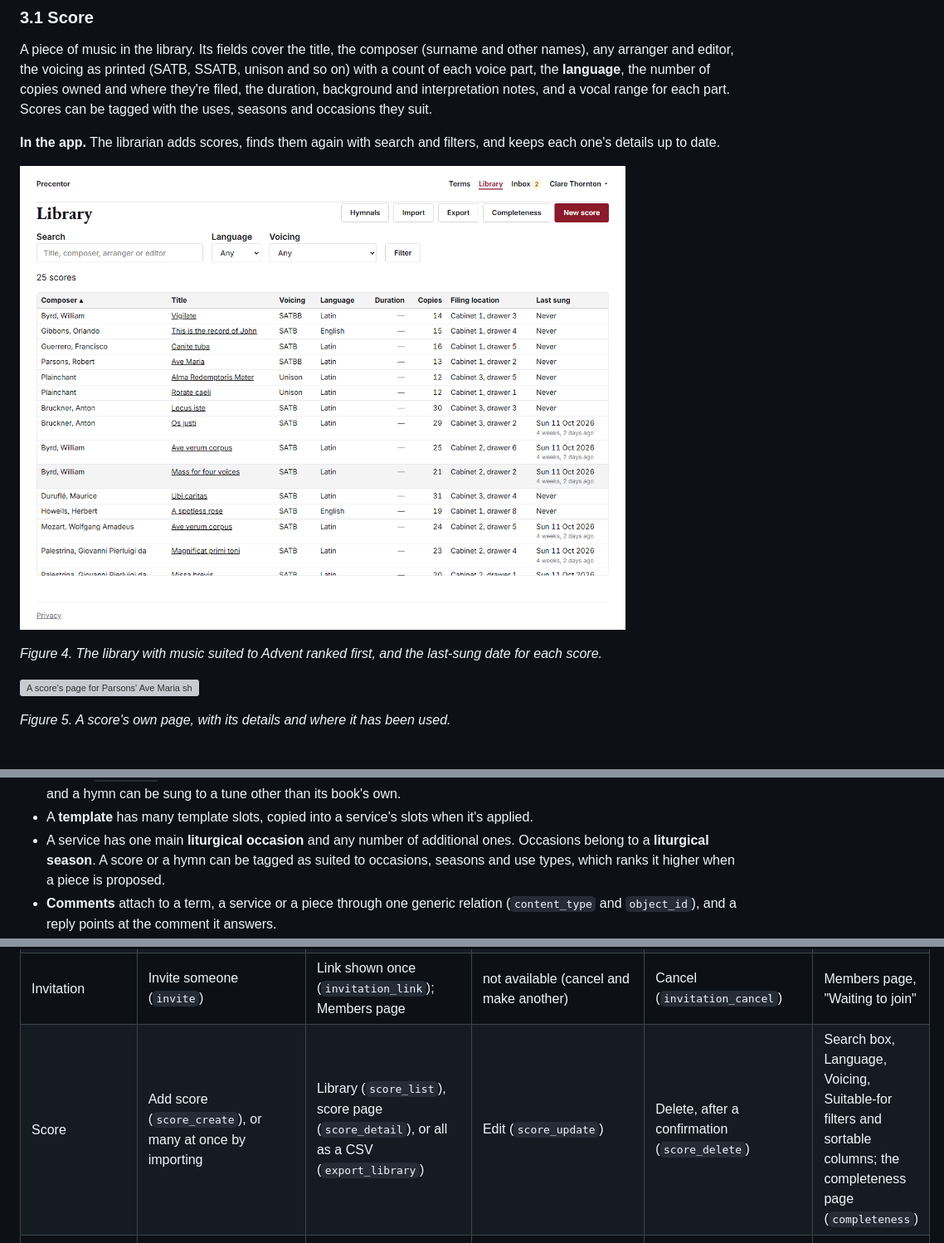
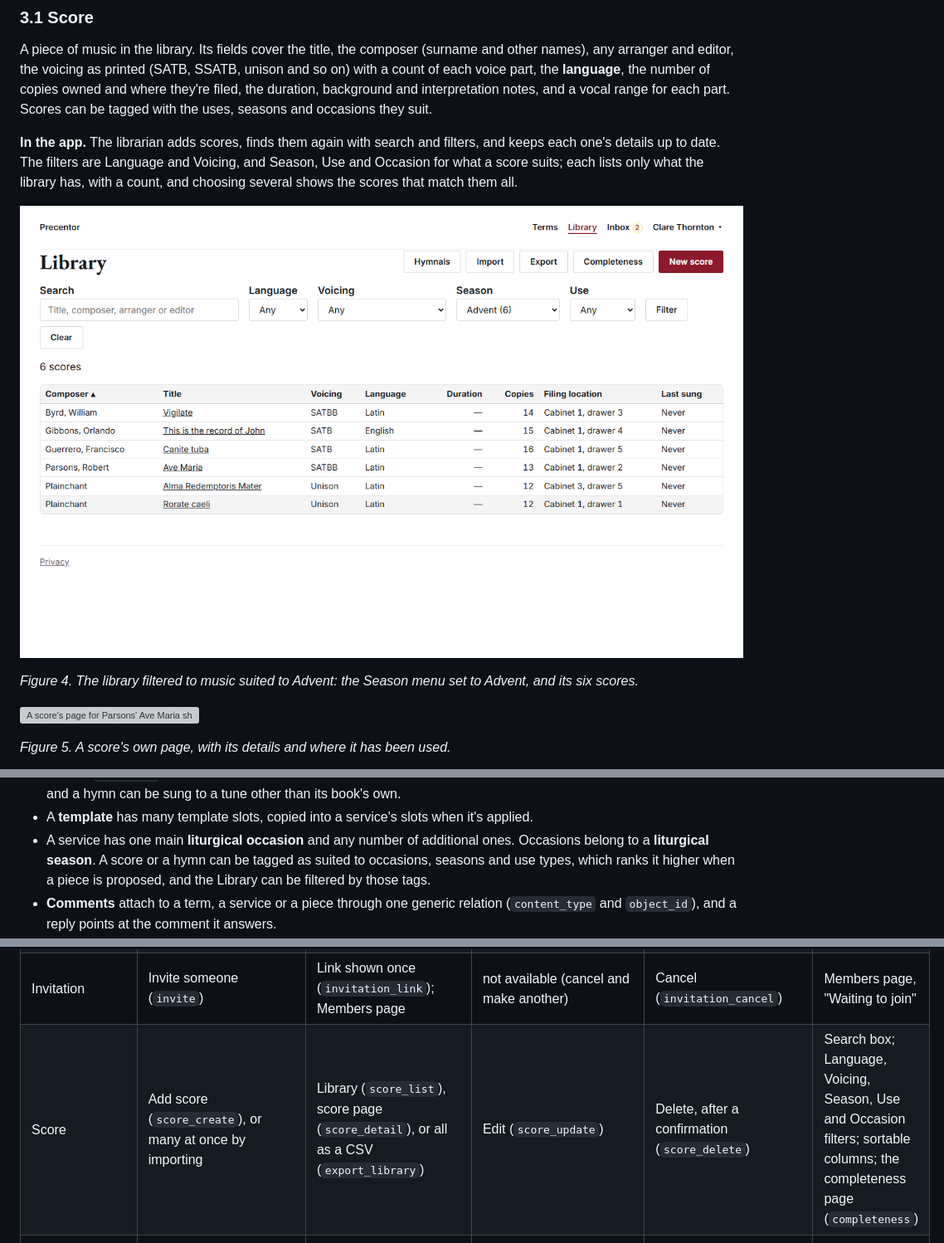
Before and after one commit to StockoL/precentor, a Markdown page: README.md, 3 parts joined by grey strips. Shown at 83% size. GitHub-like rendering; pictures changed too: docs/screenshots/08-library-filtered.png; grey boxes are pictures that could not be loaded.

```diff
--- a/README.md
+++ b/README.md
@@ -196,11 +196,11 @@ they're filed, the duration, background and interpretation notes, and
 a vocal range for each part. Scores can be tagged with the uses,
 seasons and occasions they suit.
 
-**In the app.** The librarian adds scores, finds them again with search and filters, and keeps each one's details up to date.
-
-![The library table with the scores suited to Advent ranked first, with columns for composer, voicing, language, copies and last sung](docs/screenshots/08-library-filtered.png)
-
-_Figure 4. The library with music suited to Advent ranked first, and the last-sung date for each score._
+**In the app.** The librarian adds scores, finds them again with search and filters, and keeps each one's details up to date. The filters are Language and Voicing, and Season, Use and Occasion for what a score suits; each lists only what the library has, with a count, and choosing several shows the scores that match them all.
+
+![The library filtered to the scores suited to Advent, with the Season menu showing Advent and columns for composer, voicing, language, copies and last sung](docs/screenshots/08-library-filtered.png)
+
+_Figure 4. The library filtered to music suited to Advent: the Season menu set to Advent, and its six scores._
 
 ![A score's page for Parsons' Ave Maria showing its details and the services it has been planned for](docs/screenshots/09-score.png)
 
@@ -999,7 +999,8 @@ behind each choice is in [`docs/models_plan.md`](docs/models_plan.md).
 - A service has one main **liturgical occasion** and any number of
   additional ones. Occasions belong to a **liturgical season**. A score
   or a hymn can be tagged as suited to occasions, seasons and use
-  types, which ranks it higher when a piece is proposed.
+  types, which ranks it higher when a piece is proposed, and the
+  Library can be filtered by those tags.
 - **Comments** attach to a term, a service or a piece through one
   generic relation (`content_type` and `object_id`), and a reply points
   at the comment it answers.
@@ -1548,7 +1549,7 @@ the role column in §2 says who may use each one.
 | Organisation                | Sign-up page (`signup`)                                   | Its name on every page and the music list          | Church name on Settings (`site_config_update`)                                                  | The owner, after typing its name (`delete_church`)           | not needed: everyone sees only their own                                   |
 | User                        | Joining by invitation (`join`); sign-up for the owner     | Members page (`member_list`)                       | Role (`change_role`), owner (`make_owner`), own password (`password_change`) or by a reset link the owner makes (`reset_link`), opened at `password_reset_confirm` | Removed, not deleted (`remove`), and brought back (`restore`); their own account, after their password (`delete_account`) | Members page                                                               |
 | Invitation                  | Invite someone (`invite`)                                 | Link shown once (`invitation_link`); Members page  | not available (cancel and make another)                                                         | Cancel (`invitation_cancel`)                                  | Members page, "Waiting to join"                                            |
-| Score                       | Add score (`score_create`), or many at once by importing   | Library (`score_list`), score page (`score_detail`), or all as a CSV (`export_library`) | Edit (`score_update`)                                                                          | Delete, after a confirmation (`score_delete`)                 | Search box, Language, Voicing, Suitable-for filters and sortable columns; the completeness page (`completeness`) |
+| Score                       | Add score (`score_create`), or many at once by importing   | Library (`score_list`), score page (`score_detail`), or all as a CSV (`export_library`) | Edit (`score_update`)                                                                          | Delete, after a confirmation (`score_delete`)                 | Search box; Language, Voicing, Season, Use and Occasion filters; sortable columns; the completeness page (`completeness`) |
 | Import (`ScoreImport`)      | Import a spreadsheet or a Google Sheets link (`score_import`), from the template (`import_template`) | Result page (`score_import_detail`), Imports list (`score_import_list`) | Keep it (`keep_import`)                                                                          | Remove it and its scores, after a confirmation (`remove_import`) | Imports list, waiting ones first; a notice on the Library while one waits |
 | Hymnal                      | New hymnal (`hymnal_create`)                              | Hymnals (`hymnal_list`), its page (`hymnal_detail`) | Edit, archive (`hymnal_update`) | Delete, after a confirmation, unless hymns were sung from it (`hymnal_delete`) | Hymnals page, linked from the Library |
 | A hymnal's import (`HymnImport`) | Import a list or a Google Sheets link from the hymnal's page (`hymn_import`), from the template (`hymn_import_template`) | Result page (`hymn_import_detail`) | Keep it (`keep_hymn_import`) | Remove it after a confirmation, taking away the entries and tunes it added and emptying the blanks it filled, unless they're in use (`remove_hymn_import`) | The hymnal's page, with a notice while one waits |
```
Also changed, not shown: other parts of README.md (+1 -1 lines), docs/models_plan.md (+5 -1 lines), docs/user_stories.md (+1 -1 lines).
